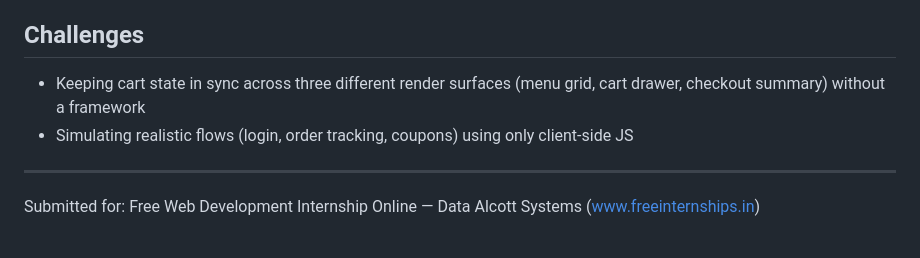
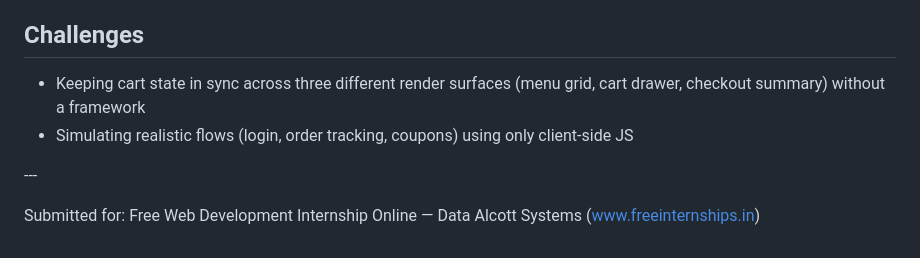
Before and after one commit to mominabanu9741-source/freshbite-food-ordering, a Markdown page: README.md, the part around one of its changes. GitHub-like rendering.

```diff
--- a/README.md
+++ b/README.md
@@ -69,7 +81,9 @@ Palette follows the brief: warm orange `#FF6B35`, cream `#FFF8F0`, dark brown `#
 
 ## Challenges
-- Keeping cart state in sync across three different render surfaces (menu grid, cart drawer, checkout summary) without a framework
-- Simulating realistic flows (login, order tracking, coupons) using only client-side JS
 
----
+* Keeping cart state in sync across three different render surfaces (menu grid, cart drawer, checkout summary) without a framework
+* Simulating realistic flows (login, order tracking, coupons) using only client-side JS
+
+\---
+
 Submitted for: Free Web Development Internship Online — Data Alcott Systems (www.freeinternships.in)
```
Also changed, not shown: other parts of README.md (+37 -25 lines).
